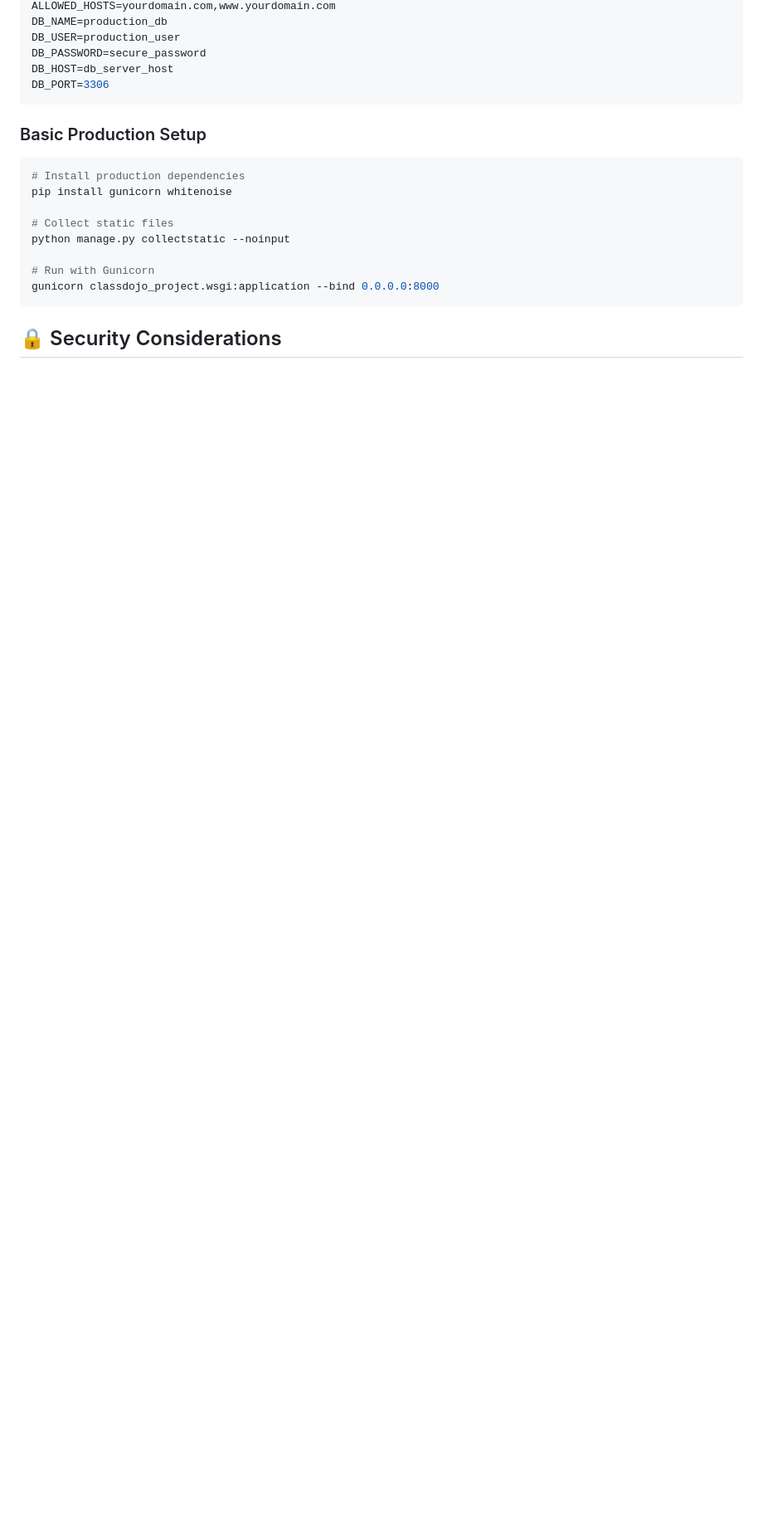
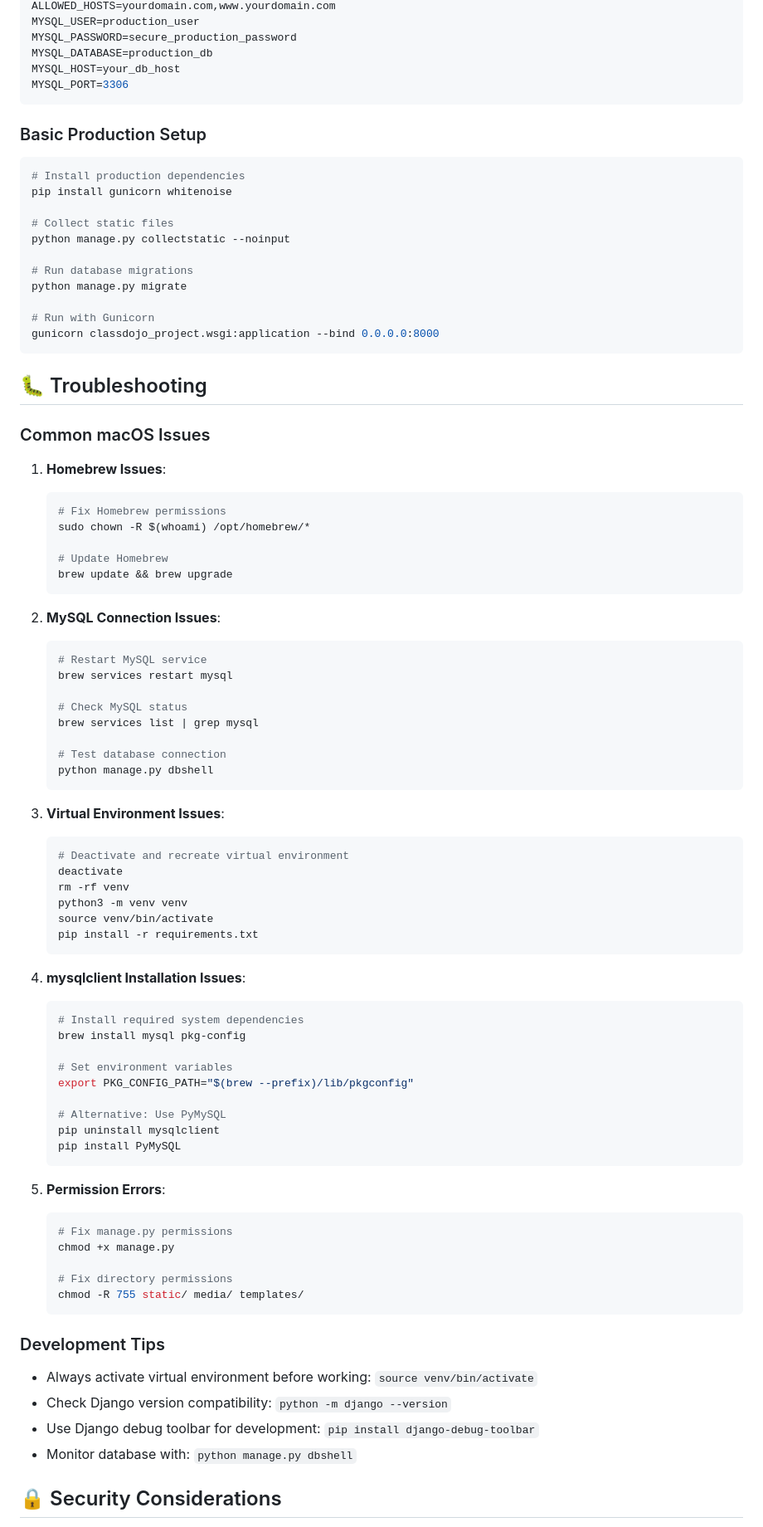
Before and after one commit to ramesh-inc/ClassDojo-SAAS, a Markdown page: ReadMe.md, the part around one of its changes. Shown at 83% size. Drawn GitHub-style; blank space fills up the shorter version.

````diff
--- a/ReadMe.md
+++ b/ReadMe.md
@@ -296,9 +359,9 @@ SECRET_KEY=your-production-secret-key
 ALLOWED_HOSTS=yourdomain.com,www.yourdomain.com
-DB_NAME=production_db
-DB_USER=production_user
-DB_PASSWORD=secure_password
-DB_HOST=db_server_host
-DB_PORT=3306
+MYSQL_USER=production_user
+MYSQL_PASSWORD=secure_production_password
+MYSQL_DATABASE=production_db
+MYSQL_HOST=your_db_host
+MYSQL_PORT=3306
 ```
 
 ### Basic Production Setup
@@ -310,9 +373,76 @@ pip install gunicorn whitenoise
 # Collect static files
 python manage.py collectstatic --noinput
 
+# Run database migrations
+python manage.py migrate
+
 # Run with Gunicorn
 gunicorn classdojo_project.wsgi:application --bind 0.0.0.0:8000
 ```
 
+## 🐛 Troubleshooting
+
+### Common macOS Issues
+
+1. **Homebrew Issues**:
+   ```bash
+   # Fix Homebrew permissions
+   sudo chown -R $(whoami) /opt/homebrew/*
+
+   # Update Homebrew
+   brew update && brew upgrade
+   ```
+
+2. **MySQL Connection Issues**:
+   ```bash
+   # Restart MySQL service
+   brew services restart mysql
+
+   # Check MySQL status
+   brew services list | grep mysql
+
+   # Test database connection
+   python manage.py dbshell
+   ```
+
+3. **Virtual Environment Issues**:
+   ```bash
+   # Deactivate and recreate virtual environment
+   deactivate
+   rm -rf venv
+   python3 -m venv venv
+   source venv/bin/activate
+   pip install -r requirements.txt
+   ```
+
+4. **mysqlclient Installation Issues**:
+   ```bash
+   # Install required system dependencies
+   brew install mysql pkg-config
+
+   # Set environment variables
+   export PKG_CONFIG_PATH="$(brew --prefix)/lib/pkgconfig"
+
+   # Alternative: Use PyMySQL
+   pip uninstall mysqlclient
+   pip install PyMySQL
+   ```
+
+5. **Permission Errors**:
+   ```bash
+   # Fix manage.py permissions
+   chmod +x manage.py
+
+   # Fix directory permissions
+   chmod -R 755 static/ media/ templates/
+   ```
+
+### Development Tips
+
+- Always activate virtual environment before working: `source venv/bin/activate`
+- Check Django version compatibility: `python -m django --version`
+- Use Django debug toolbar for development: `pip install django-debug-toolbar`
+- Monitor database with: `python manage.py dbshell`
+
 ## 🔒 Security Considerations
 
````
Also changed, not shown: other parts of ReadMe.md (+170 -159 lines).
